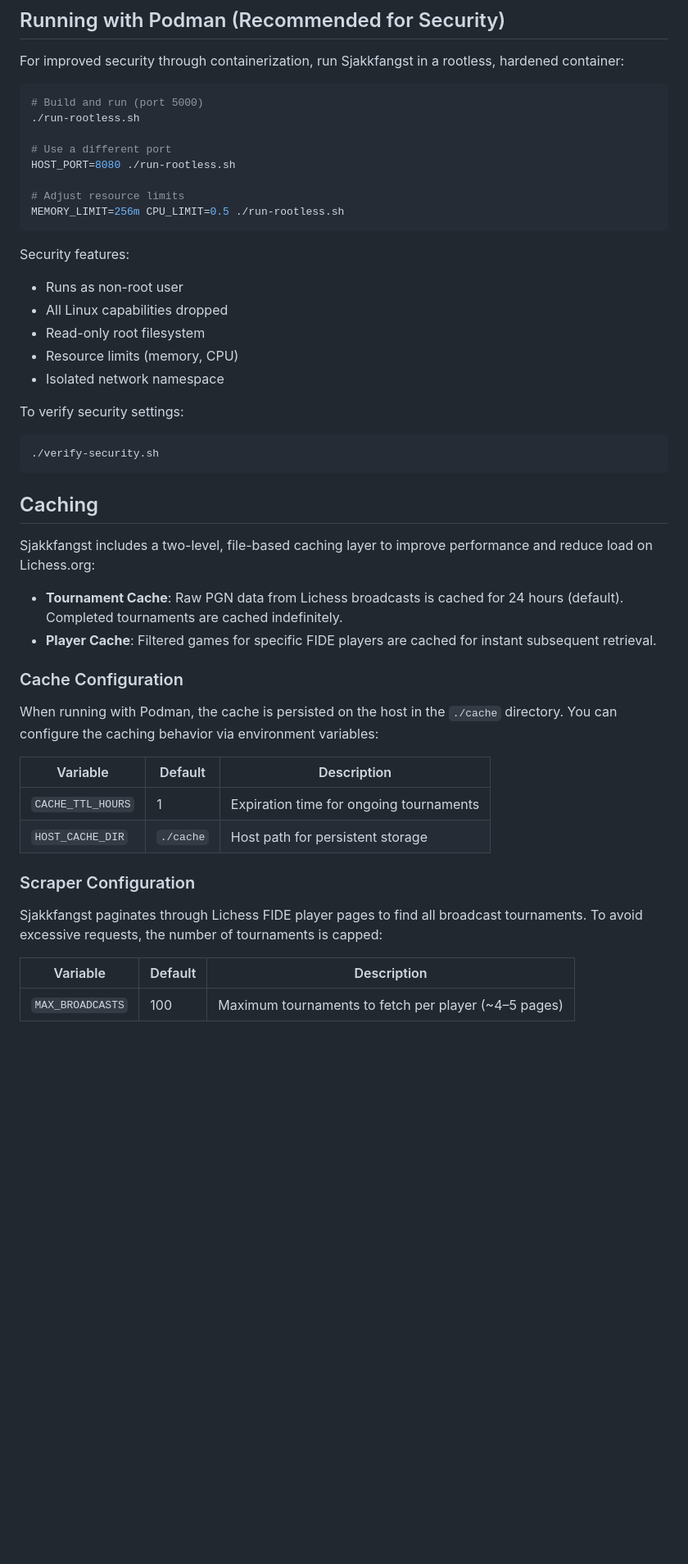
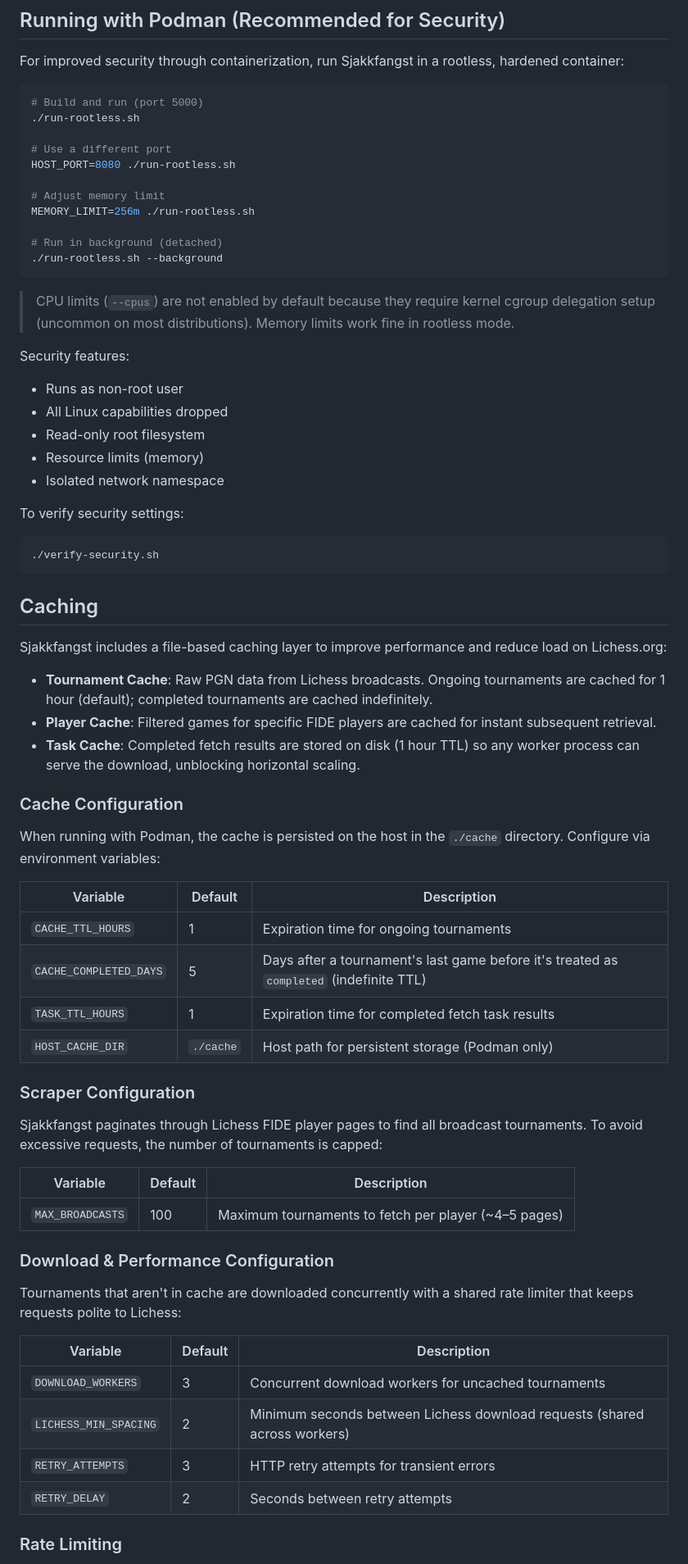
Before and after one commit to torfinnnome/sjakkfangst, a Markdown page: README.md, the part around one of its changes. Shown at 82% size. Drawn GitHub-style; blank space fills up the shorter version.

````diff
--- a/README.md
+++ b/README.md
@@ -19,15 +19,20 @@ For improved security through containerization, run Sjakkfangst in a rootless, h
 # Use a different port
 HOST_PORT=8080 ./run-rootless.sh
 
-# Adjust resource limits
-MEMORY_LIMIT=256m CPU_LIMIT=0.5 ./run-rootless.sh
+# Adjust memory limit
+MEMORY_LIMIT=256m ./run-rootless.sh
+
+# Run in background (detached)
+./run-rootless.sh --background
 ```
+
+> CPU limits (`--cpus`) are not enabled by default because they require kernel cgroup delegation setup (uncommon on most distributions). Memory limits work fine in rootless mode.
 
 Security features:
 - Runs as non-root user
 - All Linux capabilities dropped
 - Read-only root filesystem
-- Resource limits (memory, CPU)
+- Resource limits (memory)
 - Isolated network namespace
 
 To verify security settings:
@@ -37,19 +42,22 @@ To verify security settings:
 
 ## Caching
 
-Sjakkfangst includes a two-level, file-based caching layer to improve performance and reduce load on Lichess.org:
+Sjakkfangst includes a file-based caching layer to improve performance and reduce load on Lichess.org:
 
-- **Tournament Cache**: Raw PGN data from Lichess broadcasts is cached for 24 hours (default). Completed tournaments are cached indefinitely.
+- **Tournament Cache**: Raw PGN data from Lichess broadcasts. Ongoing tournaments are cached for 1 hour (default); completed tournaments are cached indefinitely.
 - **Player Cache**: Filtered games for specific FIDE players are cached for instant subsequent retrieval.
+- **Task Cache**: Completed fetch results are stored on disk (1 hour TTL) so any worker process can serve the download, unblocking horizontal scaling.
 
 ### Cache Configuration
 
-When running with Podman, the cache is persisted on the host in the `./cache` directory. You can configure the caching behavior via environment variables:
+When running with Podman, the cache is persisted on the host in the `./cache` directory. Configure via environment variables:
 
 | Variable | Default | Description |
 |----------|---------|-------------|
 | `CACHE_TTL_HOURS` | 1 | Expiration time for ongoing tournaments |
-| `HOST_CACHE_DIR` | `./cache` | Host path for persistent storage |
+| `CACHE_COMPLETED_DAYS` | 5 | Days after a tournament's last game before it's treated as `completed` (indefinite TTL) |
+| `TASK_TTL_HOURS` | 1 | Expiration time for completed fetch task results |
+| `HOST_CACHE_DIR` | `./cache` | Host path for persistent storage (Podman only) |
 
 ### Scraper Configuration
 
@@ -58,3 +66,17 @@ Sjakkfangst paginates through Lichess FIDE player pages to find all broadcast to
 | Variable | Default | Description |
 |----------|---------|-------------|
 | `MAX_BROADCASTS` | 100 | Maximum tournaments to fetch per player (~4–5 pages) |
+
+### Download & Performance Configuration
+
+Tournaments that aren't in cache are downloaded concurrently with a shared rate limiter that keeps requests polite to Lichess:
+
+| Variable | Default | Description |
+|----------|---------|-------------|
+| `DOWNLOAD_WORKERS` | 3 | Concurrent download workers for uncached tournaments |
+| `LICHESS_MIN_SPACING` | 2 | Minimum seconds between Lichess download requests (shared across workers) |
+| `RETRY_ATTEMPTS` | 3 | HTTP retry attempts for transient errors |
+| `RETRY_DELAY` | 2 | Seconds between retry attempts |
+
+### Rate Limiting
+
````
Also changed, not shown: other parts of README.md (+15 -11 lines).
